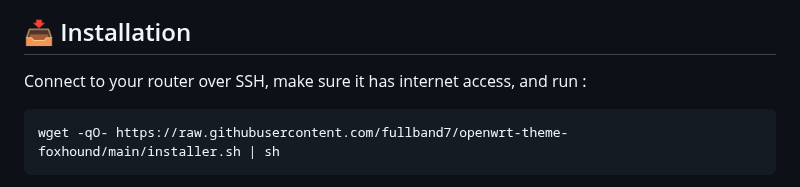
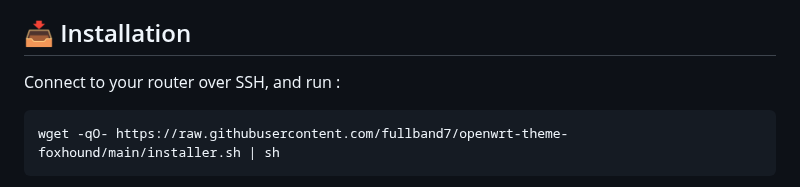
Before and after one commit to fullband7/openwrt-theme-foxhound, a Markdown page: README.md, the part around the change. Drawn GitHub-style.

````diff
--- a/README.md
+++ b/README.md
@@ -54,7 +54,7 @@ FoxHound is built for personal use and may look slightly different on some devic
 
 ## 📥 Installation
 
-Connect to your router over SSH, make sure it has internet access, and run :
+Connect to your router over SSH, and run :
 
 ```sh
 wget -qO- https://raw.githubusercontent.com/fullband7/openwrt-theme-foxhound/main/installer.sh | sh
````
